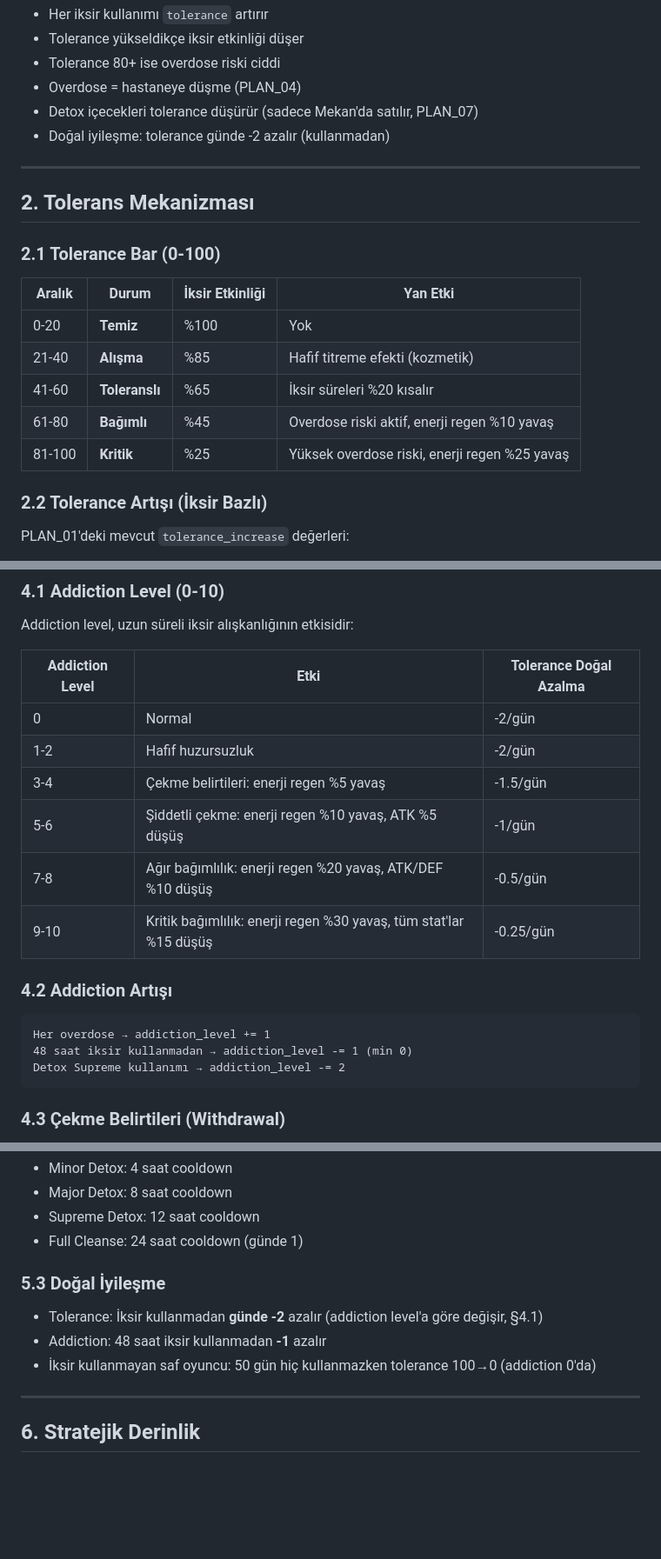
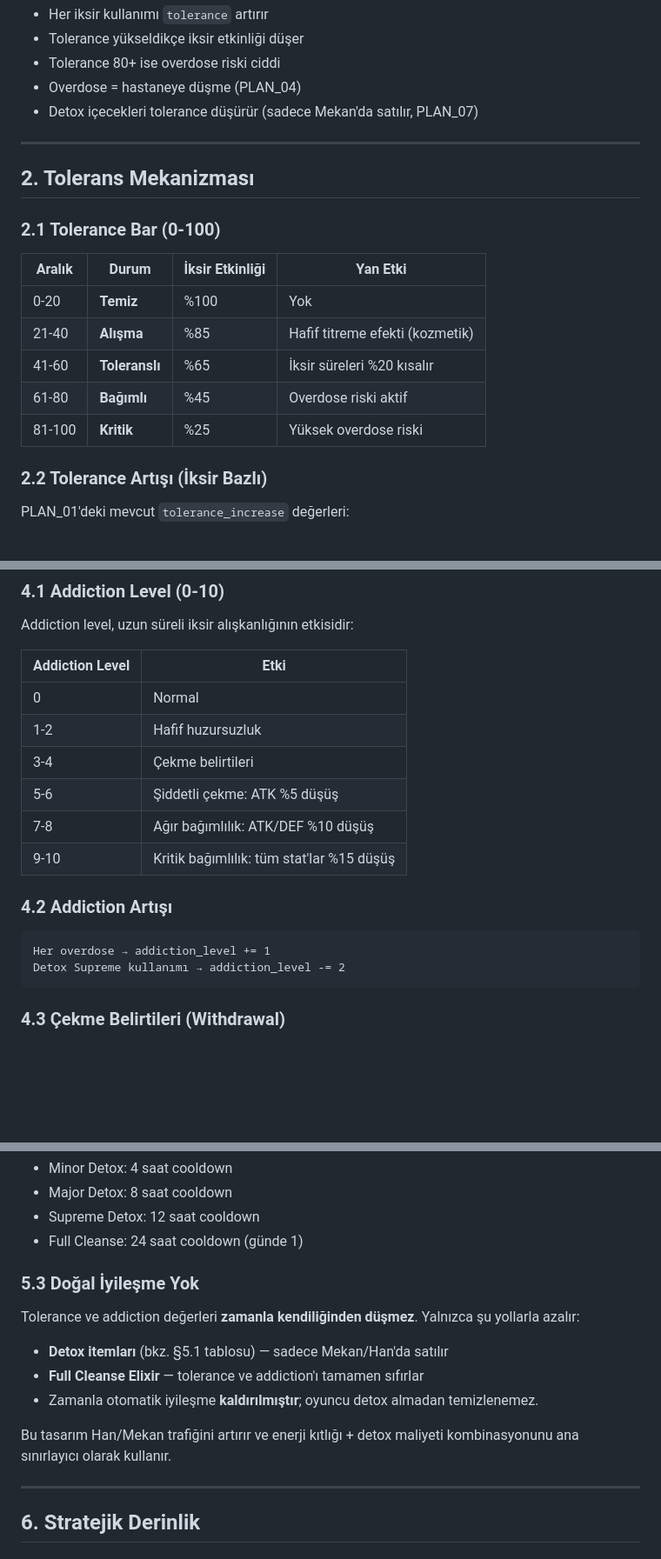
Before and after one commit to selcukksezer/gkk-web, a Markdown page: PLAN_08_TOLERANCE_SYSTEM.md, 3 parts joined by grey strips. Shown at 87% size. GitHub-like rendering; blank space fills up the shorter version.

Commit message:
docs(plan-08): remove natural decay and energy regen references
- Update header date to 2026-03-07
- Remove 'Doğal iyileşme' bullet from Temel kurallar
- Remove 'enerji regen' side effects from Tolerance Bar table (rows 61-80, 81-100)
- Rework Section 4.1 Addiction Level table: drop 'Tolerance Doğal Azalma' column and enerji regen references from Etki column
- Remove '48 saat iksir kullanmadan → addiction_level -= 1' from Section 4.2
- Replace Section 5.3 'Doğal İyileşme' with 'Doğal İyileşme Yok' (no auto-decay design)
- Remove 'natural_decay' from tolerance_log event_type CHECK constraint (Section 7.3)
- Update PLAN_10 row in Section 12 cross-system table

Co-authored-by: Copilot <223556219+Copilot@users.noreply.github.com>

````diff
--- a/PLAN_08_TOLERANCE_SYSTEM.md
+++ b/PLAN_08_TOLERANCE_SYSTEM.md
@@ -25,7 +25,7 @@ Tolerans sistemi, iksir kullanımının **bir maliyeti** olmasını sağlar. Oyu
 - Tolerance 80+ ise overdose riski ciddi
 - Overdose = hastaneye düşme (PLAN_04)
 - Detox içecekleri tolerance düşürür (sadece Mekan'da satılır, PLAN_07)
-- Doğal iyileşme: tolerance günde -2 azalır (kullanmadan)
+
 
 ---
 
@@ -38,8 +38,8 @@ Tolerans sistemi, iksir kullanımının **bir maliyeti** olmasını sağlar. Oyu
 | 0-20 | **Temiz** | %100 | Yok |
 | 21-40 | **Alışma** | %85 | Hafif titreme efekti (kozmetik) |
 | 41-60 | **Toleranslı** | %65 | İksir süreleri %20 kısalır |
-| 61-80 | **Bağımlı** | %45 | Overdose riski aktif, enerji regen %10 yavaş |
-| 81-100 | **Kritik** | %25 | Yüksek overdose riski, enerji regen %25 yavaş |
+| 61-80 | **Bağımlı** | %45 | Overdose riski aktif |
+| 81-100 | **Kritik** | %25 | Yüksek overdose riski |
 
 ### 2.2 Tolerance Artışı (İksir Bazlı)
 
@@ -135,20 +135,19 @@ overdose_hospital_minutes = 30 + (tolerance × 2)
 
 Addiction level, uzun süreli iksir alışkanlığının etkisidir:
 
-| Addiction Level | Etki | Tolerance Doğal Azalma |
-|----------------|------|----------------------|
-| 0 | Normal | -2/gün |
-| 1-2 | Hafif huzursuzluk | -2/gün |
-| 3-4 | Çekme belirtileri: enerji regen %5 yavaş | -1.5/gün |
-| 5-6 | Şiddetli çekme: enerji regen %10 yavaş, ATK %5 düşüş | -1/gün |
-| 7-8 | Ağır bağımlılık: enerji regen %20 yavaş, ATK/DEF %10 düşüş | -0.5/gün |
-| 9-10 | Kritik bağımlılık: enerji regen %30 yavaş, tüm stat'lar %15 düşüş | -0.25/gün |
+| Addiction Level | Etki |
+|----------------|------|
+| 0 | Normal |
+| 1-2 | Hafif huzursuzluk |
+| 3-4 | Çekme belirtileri |
+| 5-6 | Şiddetli çekme: ATK %5 düşüş |
+| 7-8 | Ağır bağımlılık: ATK/DEF %10 düşüş |
+| 9-10 | Kritik bağımlılık: tüm stat'lar %15 düşüş |
 
 ### 4.2 Addiction Artışı
 
 ```
 Her overdose → addiction_level += 1
-48 saat iksir kullanmadan → addiction_level -= 1 (min 0)
 Detox Supreme kullanımı → addiction_level -= 2
 ```
 
@@ -186,11 +185,14 @@ Addiction level 3+ olan oyuncu **24 saat iksir kullanmazsa**:
 - Supreme Detox: 12 saat cooldown
 - Full Cleanse: 24 saat cooldown (günde 1)
 
-### 5.3 Doğal İyileşme
+### 5.3 Doğal İyileşme Yok
 
-- Tolerance: İksir kullanmadan **günde -2** azalır (addiction level'a göre değişir, §4.1)
-- Addiction: 48 saat iksir kullanmadan **-1** azalır
-- İksir kullanmayan saf oyuncu: 50 gün hiç kullanmazken tolerance 100→0 (addiction 0'da)
+Tolerance ve addiction değerleri **zamanla kendiliğinden düşmez**. Yalnızca şu yollarla azalır:
+- **Detox itemları** (bkz. §5.1 tablosu) — sadece Mekan/Han'da satılır
+- **Full Cleanse Elixir** — tolerance ve addiction'ı tamamen sıfırlar
+- Zamanla otomatik iyileşme **kaldırılmıştır**; oyuncu detox almadan temizlenemez.
+
+Bu tasarım Han/Mekan trafiğini artırır ve enerji kıtlığı + detox maliyeti kombinasyonunu ana sınırlayıcı olarak kullanır.
 
 ---
 
````
Also changed, not shown: other parts of PLAN_08_TOLERANCE_SYSTEM.md (+3 -3 lines).
